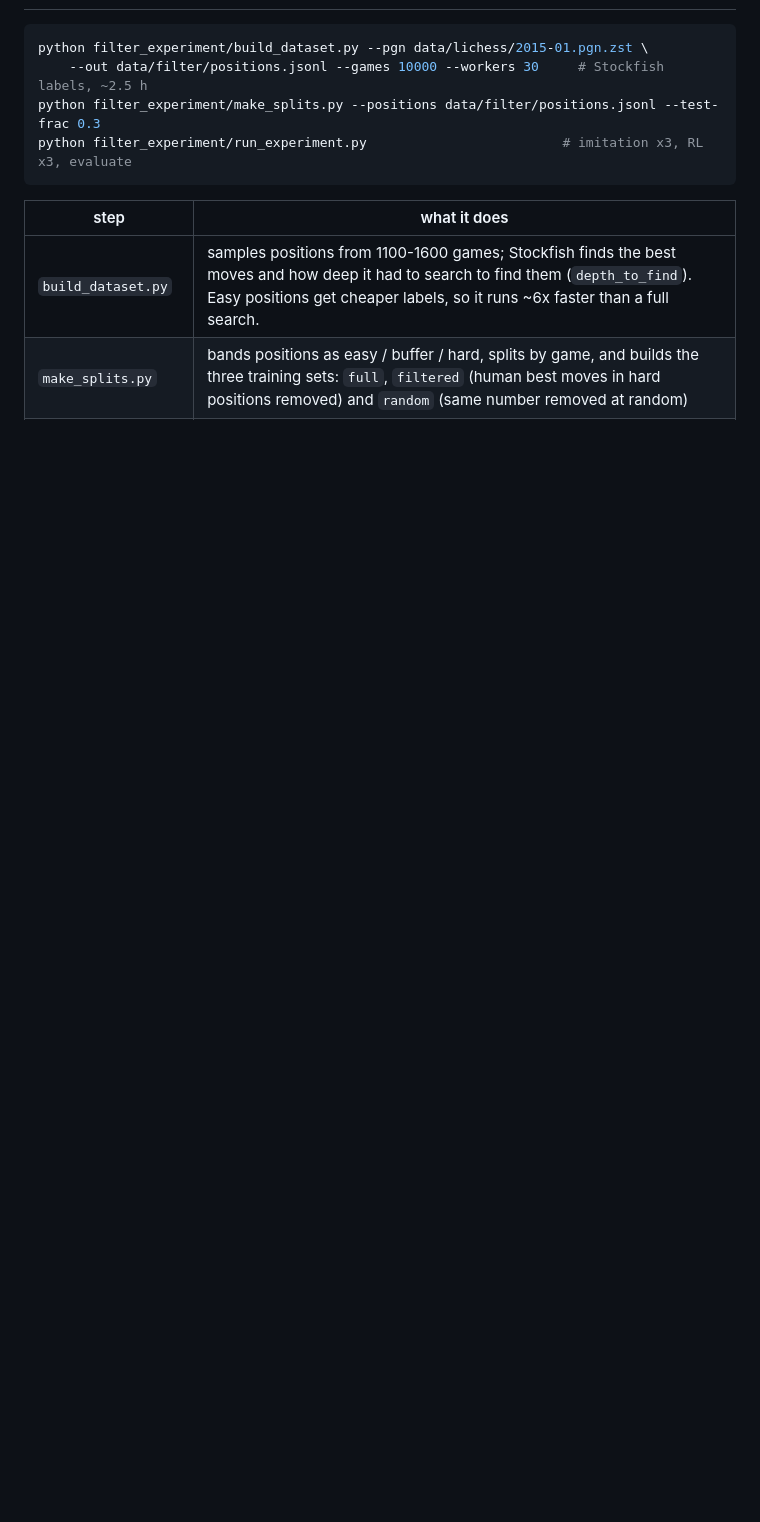
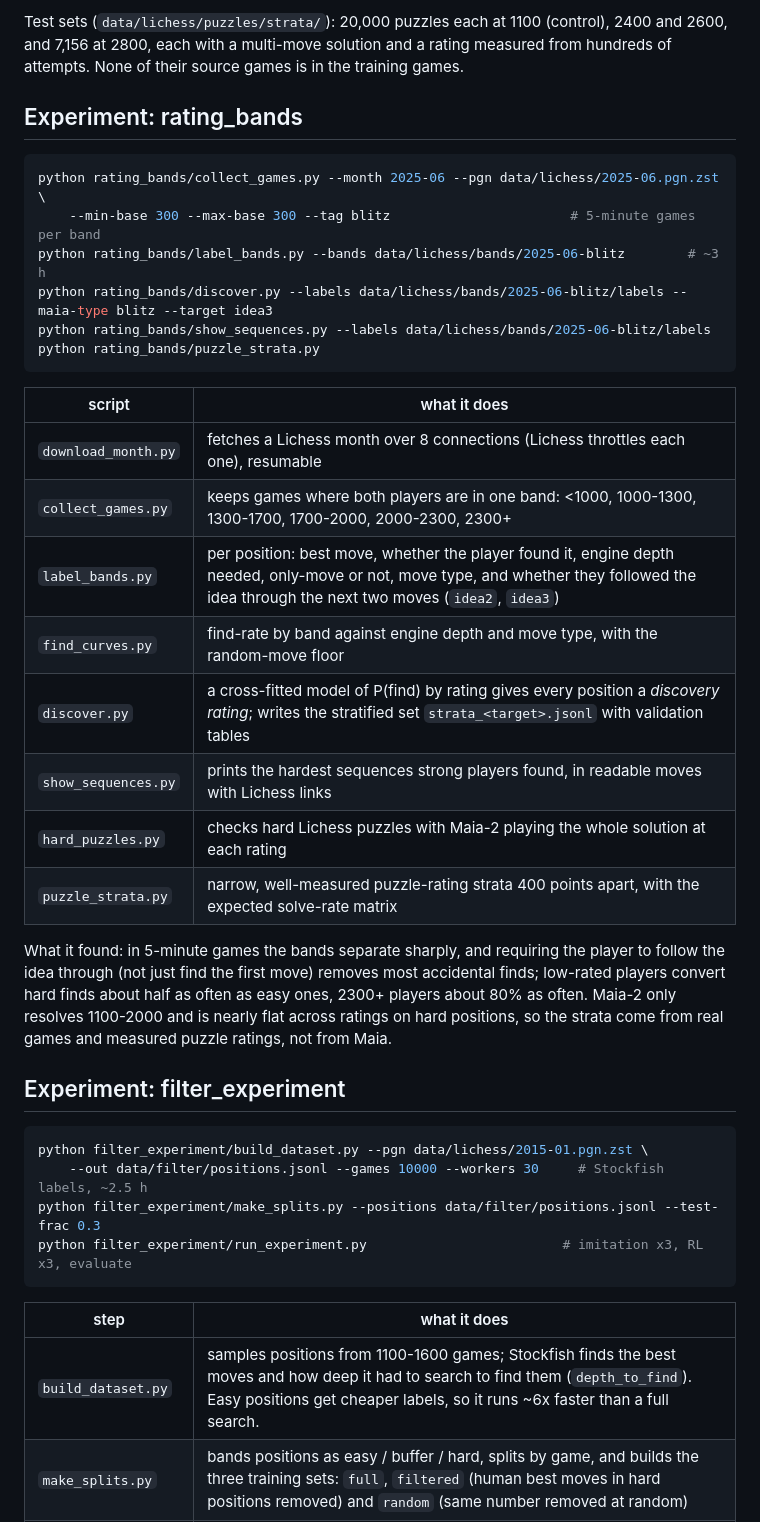
Before and after one commit to AriSpiesberger/Memorize, a Markdown page: chess_beyond/README.md, the part around one of its changes. GitHub-like rendering; blank space fills up the shorter version.

````diff
--- a/chess_beyond/README.md
+++ b/chess_beyond/README.md
@@ -39,3 +87,36 @@ or point `$STOCKFISH` at one. `paths.stockfish()` finds it either way.
+Test sets (`data/lichess/puzzles/strata/`): 20,000 puzzles each at 1100 (control), 2400 and 2600,
+and 7,156 at 2800, each with a multi-move solution and a rating measured from hundreds of
+attempts. None of their source games is in the training games.
+
+## Experiment: rating_bands
+
+```bash
+python rating_bands/collect_games.py --month 2025-06 --pgn data/lichess/2025-06.pgn.zst \
+    --min-base 300 --max-base 300 --tag blitz                       # 5-minute games per band
+python rating_bands/label_bands.py --bands data/lichess/bands/2025-06-blitz        # ~3 h
+python rating_bands/discover.py --labels data/lichess/bands/2025-06-blitz/labels --maia-type blitz --target idea3
+python rating_bands/show_sequences.py --labels data/lichess/bands/2025-06-blitz/labels
+python rating_bands/puzzle_strata.py
+```
+
+| script | what it does |
+| --- | --- |
+| `download_month.py` | fetches a Lichess month over 8 connections (Lichess throttles each one), resumable |
+| `collect_games.py` | keeps games where both players are in one band: <1000, 1000-1300, 1300-1700, 1700-2000, 2000-2300, 2300+ |
+| `label_bands.py` | per position: best move, whether the player found it, engine depth needed, only-move or not, move type, and whether they followed the idea through the next two moves (`idea2`, `idea3`) |
+| `find_curves.py` | find-rate by band against engine depth and move type, with the random-move floor |
+| `discover.py` | a cross-fitted model of P(find) by rating gives every position a *discovery rating*; writes the stratified set `strata_<target>.jsonl` with validation tables |
+| `show_sequences.py` | prints the hardest sequences strong players found, in readable moves with Lichess links |
+| `hard_puzzles.py` | checks hard Lichess puzzles with Maia-2 playing the whole solution at each rating |
+| `puzzle_strata.py` | narrow, well-measured puzzle-rating strata 400 points apart, with the expected solve-rate matrix |
+
+What it found: in 5-minute games the bands separate sharply, and requiring the player to
+follow the idea through (not just find the first move) removes most accidental finds; low-rated
+players convert hard finds about half as often as easy ones, 2300+ players about 80% as often.
+Maia-2 only resolves 1100-2000 and is nearly flat across ratings on hard positions, so the strata
+come from real games and measured puzzle ratings, not from Maia.
+
+## Experiment: filter_experiment
 
 ```bash
 python filter_experiment/build_dataset.py --pgn data/lichess/2015-01.pgn.zst \
````
Also changed, not shown: other parts of chess_beyond/README.md (+57 -35 lines), README.md (+14 -2 lines).
